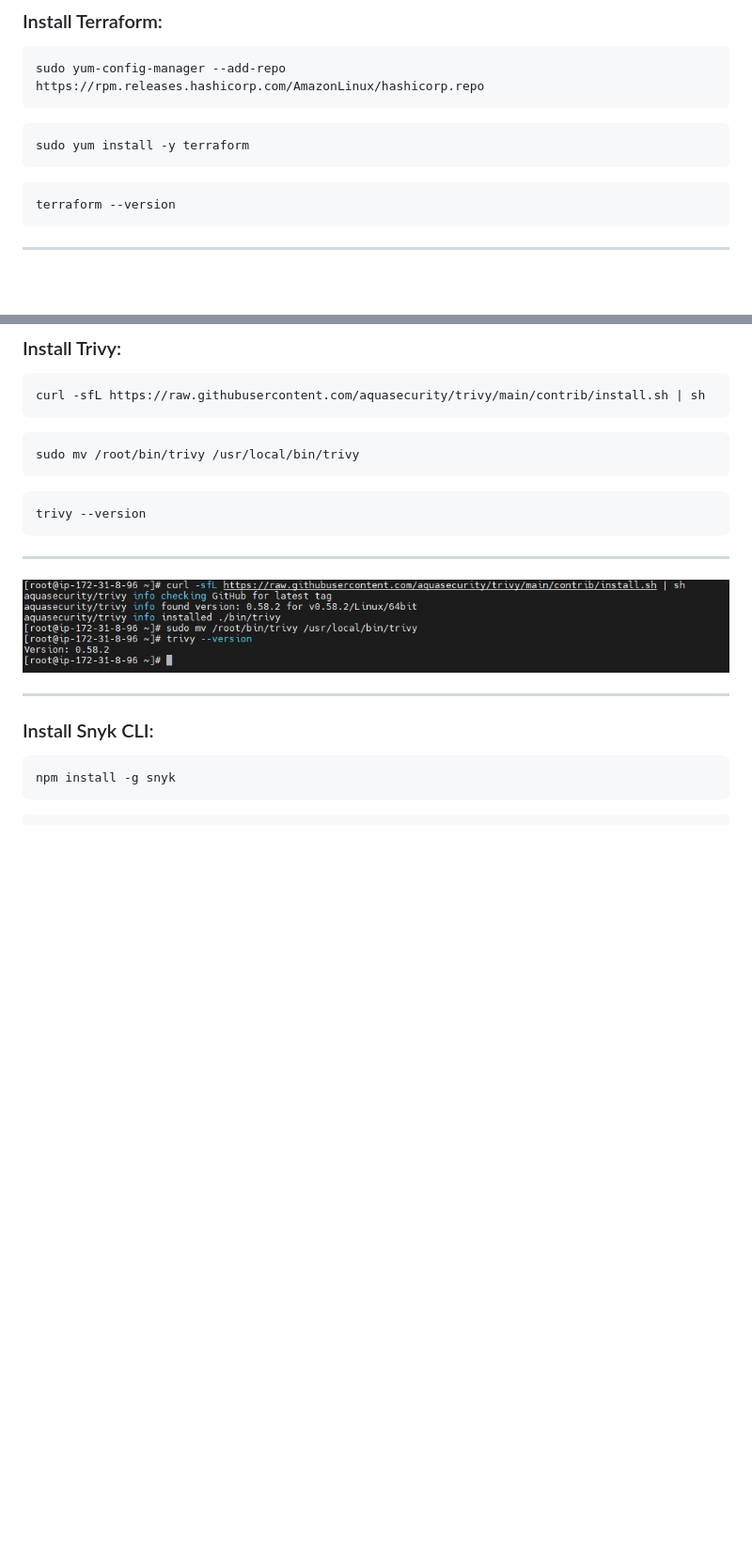
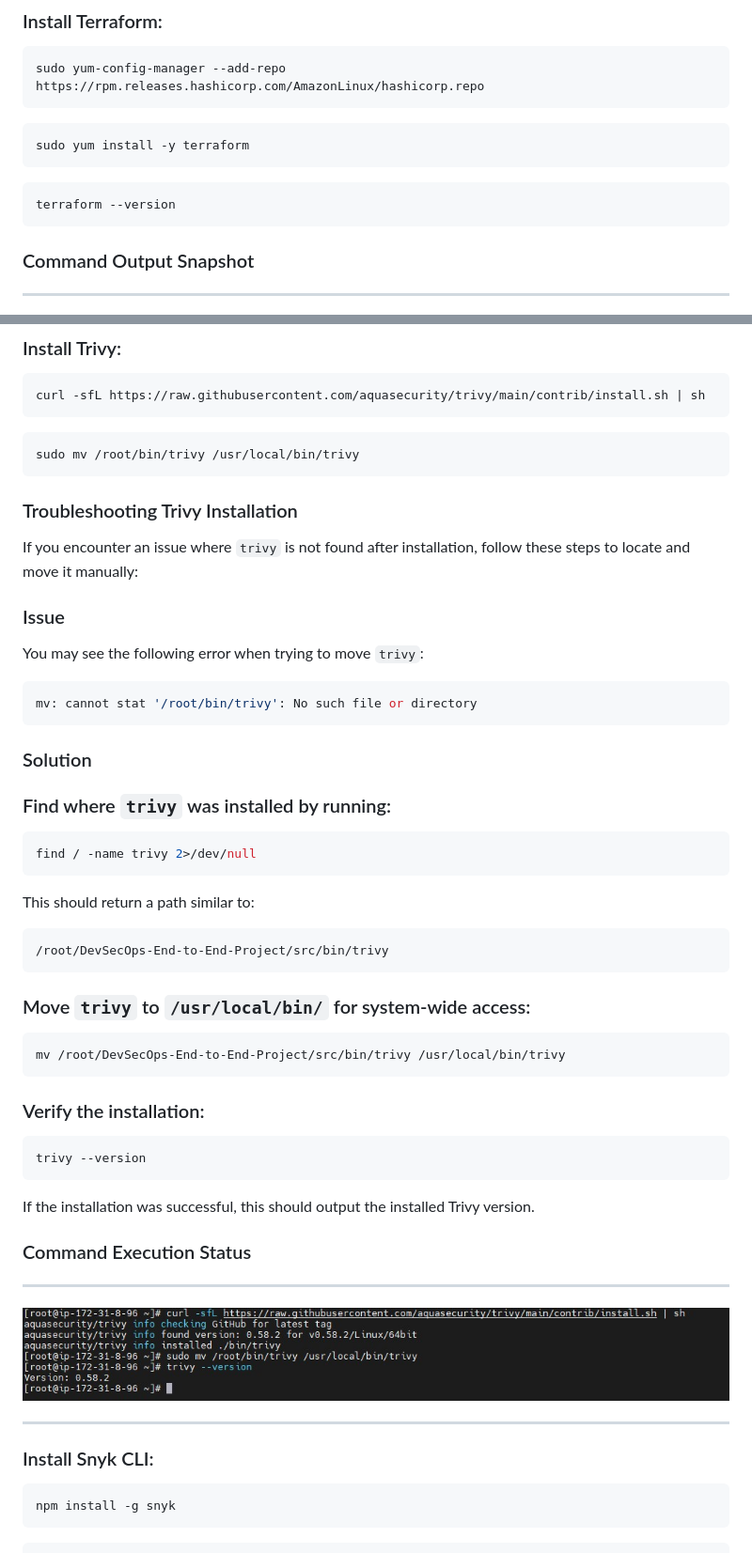
Before and after one commit to vreguraman/DevSecOps-End-to-End-Project, a Markdown page: Readme.md, 2 parts joined by grey strips. Shown: that part at 94% size. GitHub-like rendering; blank space fills up the shorter version.

````diff
--- a/Readme.md
+++ b/Readme.md
@@ -376,6 +376,8 @@ sudo yum install -y terraform
 ```bash
 terraform --version
 ```
+
+### Command Output Snapshot
 ---
 ![](/Images/terraform/succesfull-installation%20.jpg)
 
@@ -403,9 +405,39 @@ curl -sfL https://raw.githubusercontent.com/aquasecurity/trivy/main/contrib/inst
 ```bash
 sudo mv /root/bin/trivy /usr/local/bin/trivy
 ```
-```bash
+
+### Troubleshooting Trivy Installation
+
+If you encounter an issue where `trivy` is not found after installation, follow these steps to locate and move it manually:
+
+### Issue
+You may see the following error when trying to move `trivy`:
+```bash
+mv: cannot stat '/root/bin/trivy': No such file or directory
+```
+### Solution
+
+### Find where `trivy` was installed by running:
+```sh
+find / -name trivy 2>/dev/null
+```
+This should return a path similar to:
+```sh
+/root/DevSecOps-End-to-End-Project/src/bin/trivy
+```
+
+### Move `trivy` to `/usr/local/bin/` for system-wide access:
+```sh
+mv /root/DevSecOps-End-to-End-Project/src/bin/trivy /usr/local/bin/trivy
+```
+
+### Verify the installation:
+```sh
 trivy --version
 ```
+If the installation was successful, this should output the installed Trivy version.
+
+### Command Execution Status
 ---
 ![](/Images/Scanners/trivy-version.jpg)
 
````
Also changed, not shown: other parts of Readme.md (+29 -1 lines), Images/ansible-version.jpg (added), Images/snyk-version.jpg.
